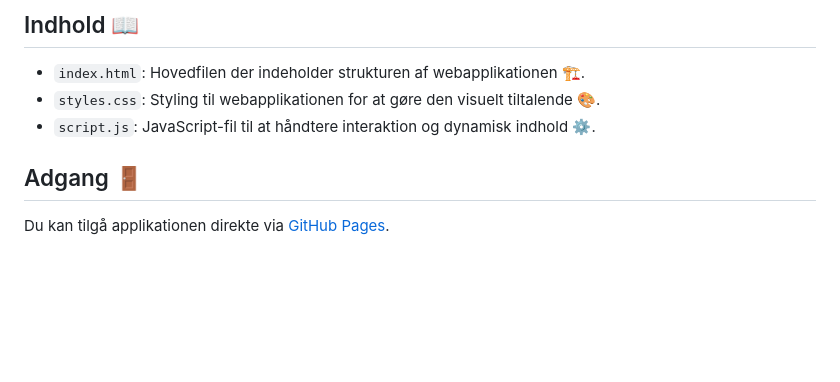
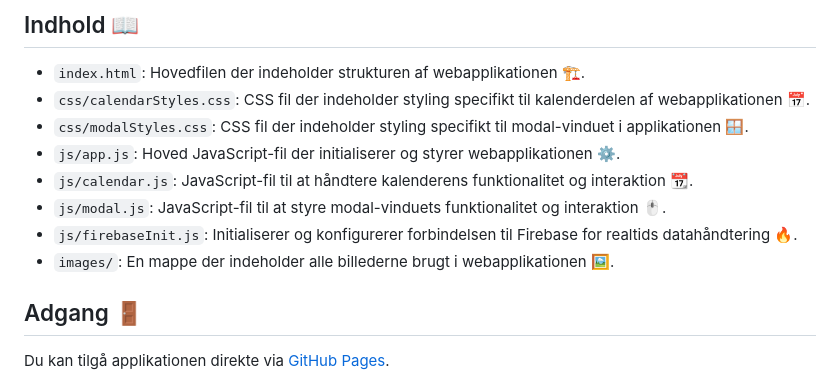
Before and after one commit to lukasjp11/DinnerDeltag, a Markdown page: README.md, the part around the change. Drawn GitHub-style; blank space fills up the shorter version.

```diff
--- a/README.md
+++ b/README.md
@@ -16,8 +16,13 @@ DinnerDeltag er en simpel webapplikation 💻 skabt specielt til en lejlighed i
 ## Indhold 📖 <a name="indhold"></a>
 
 - `index.html`: Hovedfilen der indeholder strukturen af webapplikationen 🏗️.
-- `styles.css`: Styling til webapplikationen for at gøre den visuelt tiltalende 🎨.
-- `script.js`: JavaScript-fil til at håndtere interaktion og dynamisk indhold ⚙️.
+- `css/calendarStyles.css`: CSS fil der indeholder styling specifikt til kalenderdelen af webapplikationen 📅.
+- `css/modalStyles.css`: CSS fil der indeholder styling specifikt til modal-vinduet i applikationen 🪟.
+- `js/app.js`: Hoved JavaScript-fil der initialiserer og styrer webapplikationen ⚙️.
+- `js/calendar.js`: JavaScript-fil til at håndtere kalenderens funktionalitet og interaktion 📆.
+- `js/modal.js`: JavaScript-fil til at styre modal-vinduets funktionalitet og interaktion 🖱️.
+- `js/firebaseInit.js`: Initialiserer og konfigurerer forbindelsen til Firebase for realtids datahåndtering 🔥.
+- `images/`: En mappe der indeholder alle billederne brugt i webapplikationen 🖼️.
 
 ## Adgang 🚪 <a name="adgang"></a>
 
```
